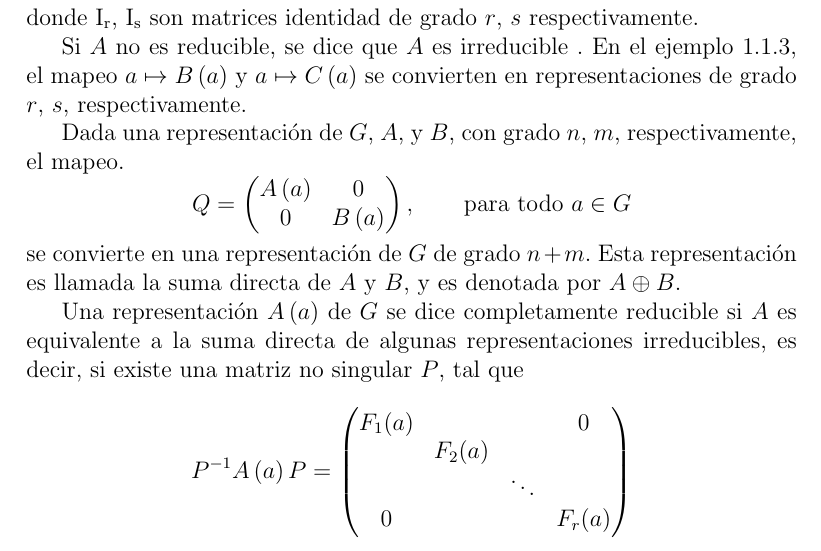
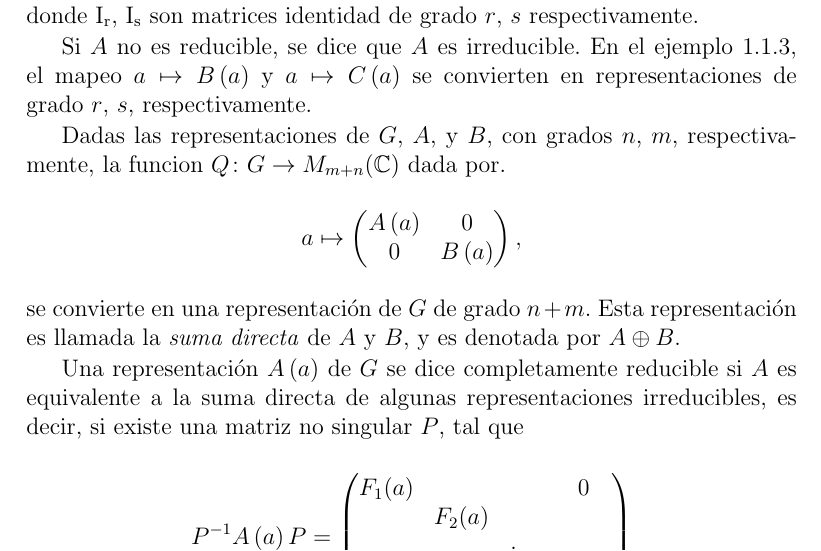
Before and after one commit to leunamCampero/Tesis, a LaTeX thesis (LaTeX/tesis.tex): part of page 6 of 23, cut so that both start at the same text. Compiled offline with pdfLaTeX.

Commit message:
Correcciones en la definición de suma directa

```diff
--- a/LaTeX/tesis.tex
+++ b/LaTeX/tesis.tex
@@ -334,22 +334,22 @@ $Q^{-1}A_{1}\left(a\right)Q=A_{2}\left(a\right)$, con
 donde $ \mathrm{I_{r}}$, $ \mathrm{I_{s}}$ son matrices identidad de
 grado $r$, $s$ respectivamente.
 
-Si $A$ no es reducible, se dice que $A$ es irreducible . En el ejemplo
+Si $A$ no es reducible, se dice que $A$ es irreducible. En el ejemplo
 \ref{Ej3}, el mapeo $a \mapsto B\left(a\right)$ y
-$a \mapsto C\left(a\right)$ se convierten en representaciones de grado
-$r$, $s$, respectivamente.
+$a \mapsto C\left(a\right)$ se convierten en representaciones de
+grado~$r$,~$s$, respectivamente.
 
-Dada una representación de $G$, $A$, y $B$, con grado $n$, $m$,
-respectivamente, el mapeo.
+Dadas las representaciones de $G$, $A$, y $B$, con grados $n$, $m$,
+respectivamente, la funcion $Q\colon G\to M_{m+n}(\mathbb{C})$ dada por.
 \begin{equation*}
-  Q=
+  a\mapsto
   \begin{pmatrix}
     A\left(a\right) & 0 \\
     0 & B\left(a\right)
-  \end{pmatrix}, \qquad \mathrm{para\ todo\ } a \in G
+  \end{pmatrix},
 \end{equation*}
 se convierte en una representación de $G$ de grado $n+m$. Esta
-representación es llamada la suma directa de $A$ y
+representación es llamada la \emph{suma directa} de $A$ y
 $B$, y es denotada por $A \oplus B$.
 
 Una representación $A\left(a\right)$ de $G$ se dice completamente
```
